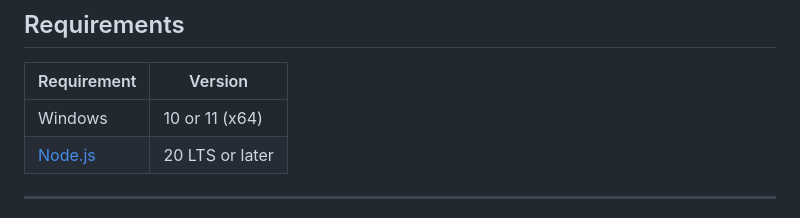
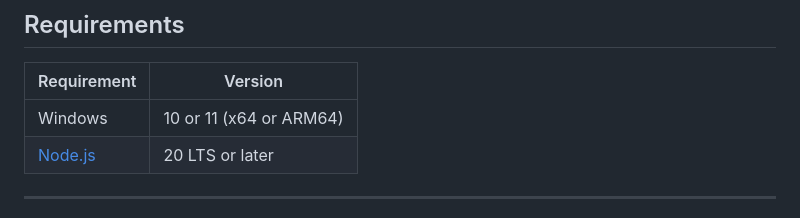
Before and after one commit to rod-trent/AgentPlatform, a Markdown page: README.md, the part around the change. Rendered like a GitHub page.

Commit message:
Document ARM64/Snapdragon support in README and BlogPost
Co-Authored-By: Claude Sonnet 4.6 <noreply@anthropic.com>

```diff
--- a/README.md
+++ b/README.md
@@ -27,7 +27,7 @@ Built with [Electron](https://electronjs.org) and styled to the Windows 11 Fluen
 
 | Requirement | Version |
 |---|---|
-| Windows | 10 or 11 (x64) |
+| Windows | 10 or 11 (x64 or ARM64) |
 | [Node.js](https://nodejs.org) | 20 LTS or later |
 
 ---
```
Also changed, not shown: BlogPost.md (+1 -1 lines).
